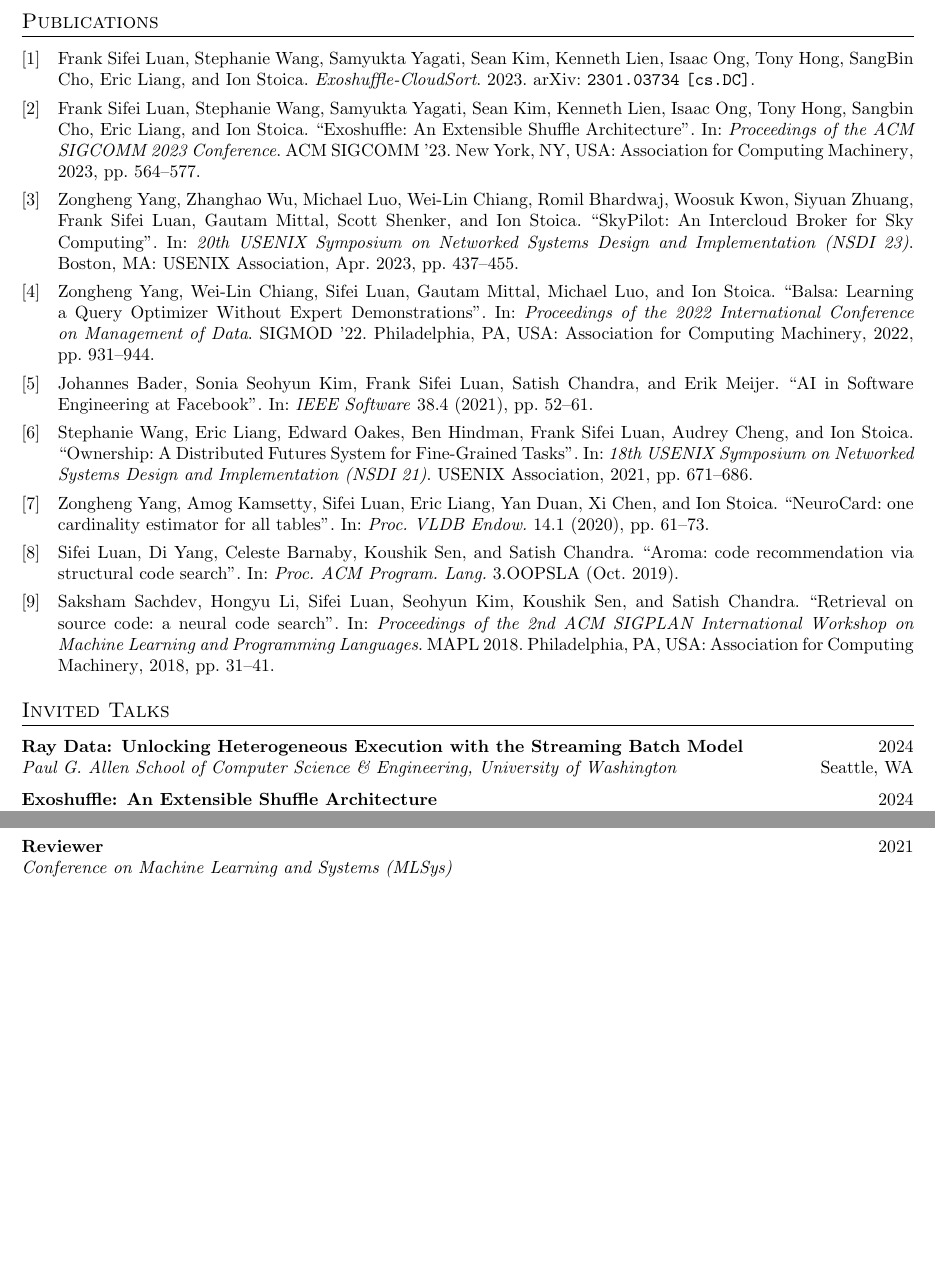
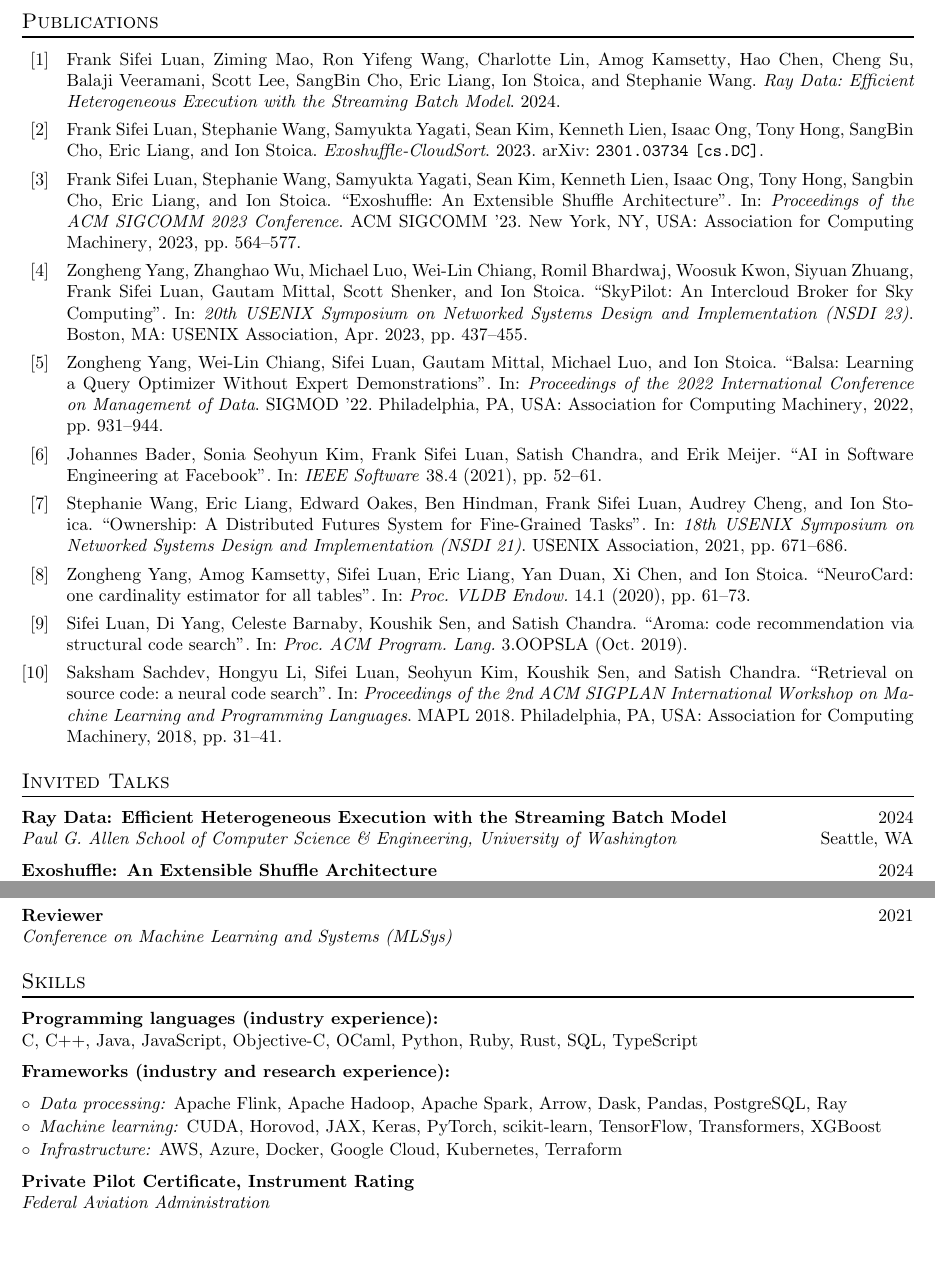
Before and after one commit to franklsf95/resume, a LaTeX document (_main.tex, which reads bibliography.bib, skills.tex, talks.tex): two parts of pages 2 and 3 of 3, joined at a grey line, cut so that both start at the same text, the shorter picture padded with empty space. Compiled offline with pdfLaTeX.

Commit message:
Add skills

```diff
--- a/_main.tex
+++ b/_main.tex
@@ -10,6 +10,7 @@
 ]{biblatex}
 \usepackage{enumitem}
 \usepackage{fancyhdr}
+\usepackage{fontawesome}
 \usepackage[margin=0.75in]{geometry}
 \usepackage[hidelinks]{hyperref}
 \usepackage{parskip}
--- a/bibliography.bib
+++ b/bibliography.bib
@@ -1,3 +1,10 @@
+@misc{raydata,
+  title         = {Ray Data: Efficient Heterogeneous Execution with the Streaming Batch Model},
+  author        = {Frank Sifei Luan and Ziming Mao and Ron Yifeng Wang and Charlotte Lin and Amog Kamsetty and Hao Chen and Cheng Su and Balaji Veeramani and Scott Lee and SangBin Cho and Eric Liang and Ion Stoica and Stephanie Wang},
+  year          = {2024},
+  archiveprefix = {preprint}
+}
+
 @inproceedings{exoshuffle,
   author    = {Luan, Frank Sifei and Wang, Stephanie and Yagati, Samyukta and Kim, Sean and Lien, Kenneth and Ong, Isaac and Hong, Tony and Cho, Sangbin and Liang, Eric and Stoica, Ion},
   title     = {Exoshuffle: An Extensible Shuffle Architecture},
--- /dev/null
+++ b/skills.tex
@@ -0,0 +1,16 @@
+\section*{Skills}
+
+\textbf{Programming languages (industry experience):} \\
+C, C++, Java, JavaScript, Objective-C, OCaml, Python, Ruby, Rust, SQL, TypeScript
+
+\textbf{Frameworks (industry and research experience):}
+\begin{itemize}
+    % \item \emph{Frontend:} Next.js, React.js, React Native, iOS, Android
+    % \item \emph{Backend:} Django, FastAPI, Flask, Node.js, Ruby on Rails
+    \item \emph{Data processing:} Apache Flink, Apache Hadoop, Apache Spark, Arrow, Dask, Pandas, PostgreSQL, Ray
+    \item \emph{Machine learning:} CUDA, Horovod, JAX, Keras, PyTorch, scikit-learn, TensorFlow, Transformers, XGBoost
+    \item \emph{Infrastructure:} AWS, Azure, Docker, Google Cloud, Kubernetes, Terraform
+\end{itemize}
+
+\textbf{Private Pilot Certificate, Instrument Rating} \\
+\emph{Federal Aviation Administration}
--- a/talks.tex
+++ b/talks.tex
@@ -1,7 +1,7 @@
 \section*{Invited Talks}
 
 \begin{cvitem}
-    \cvtitle{Ray Data: Unlocking Heterogeneous Execution with the Streaming Batch Model}
+    \cvtitle{Ray Data: Efficient Heterogeneous Execution with the Streaming Batch Model}
     \cvtitleright{2024}
     \cvsubtitle{Paul G. Allen School of Computer Science \& Engineering, University of Washington}
     \cvsubtitleright{Seattle, WA}
```
Also changed, not shown: awards.tex (+1 -1 lines), _main.tex (10 more changed lines).
